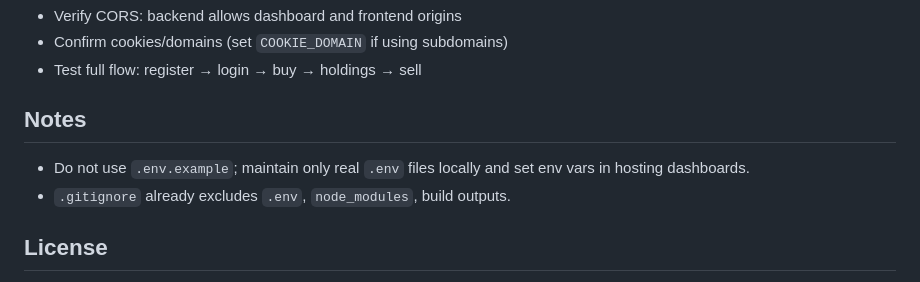
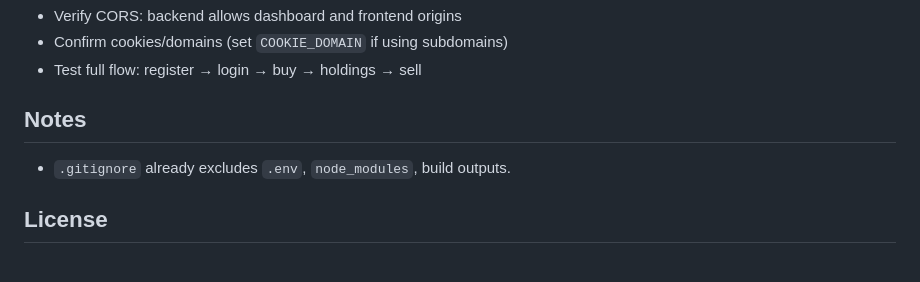
Before and after one commit to sthakri/equinova, a Markdown page: README.md, the part around the change. Drawn GitHub-style.

```diff
--- a/README.md
+++ b/README.md
@@ -143,7 +143,6 @@ Post-Deploy Checklist:
 
 ## Notes
 
-- Do not use `.env.example`; maintain only real `.env` files locally and set env vars in hosting dashboards.
 - `.gitignore` already excludes `.env`, `node_modules`, build outputs.
 
 ## License
```
